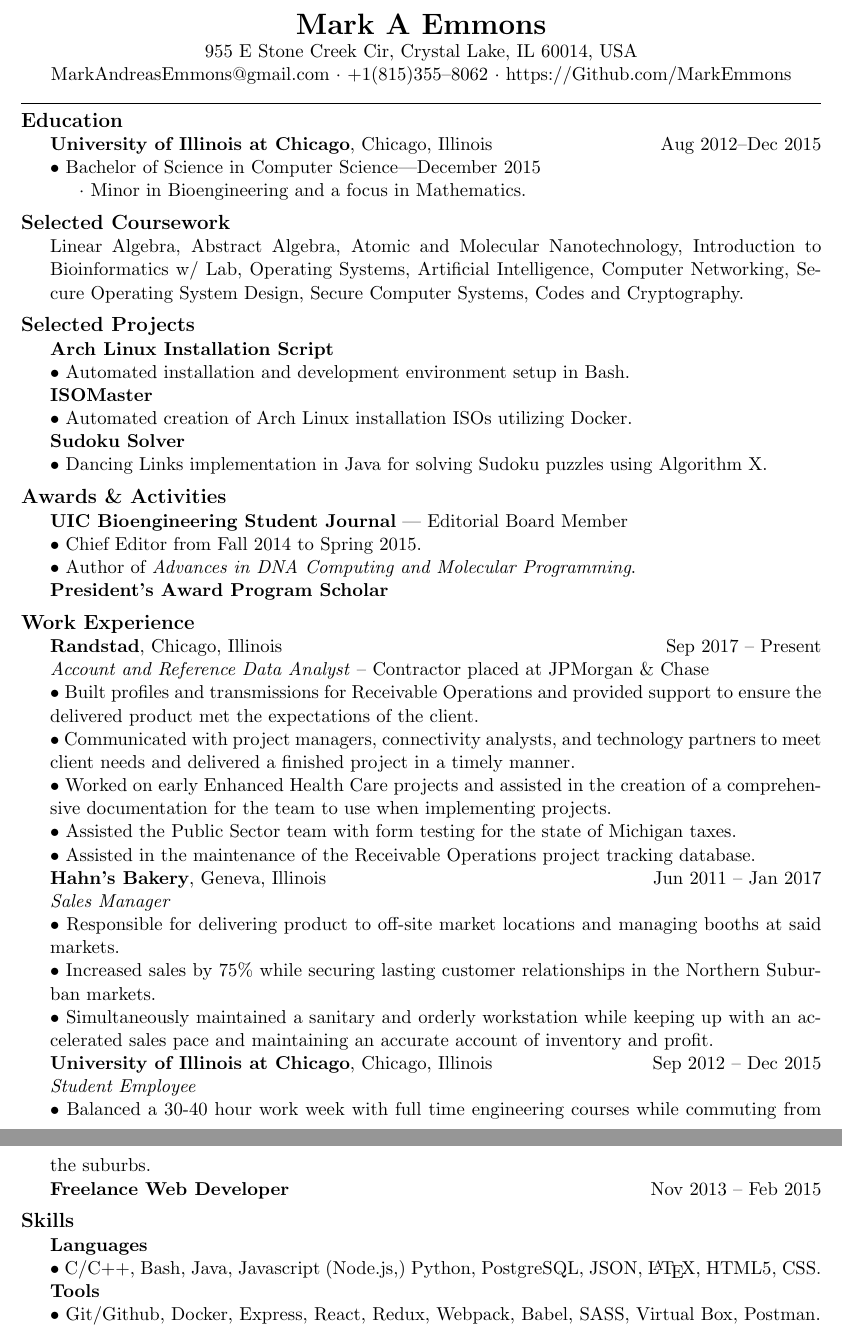
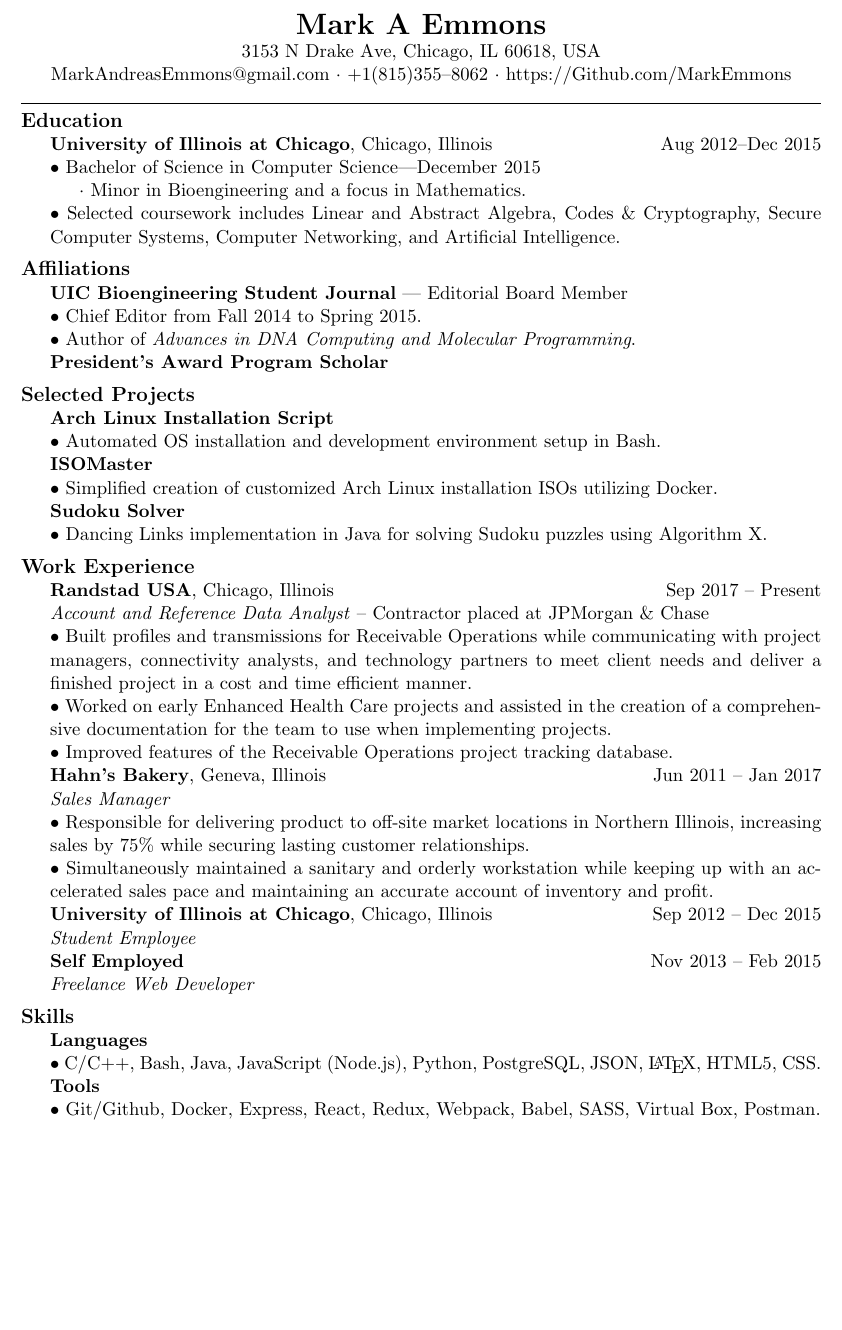
Before and after one commit to MarkEmmons/resume, a LaTeX CV (MarkEmmons_Resume.tex): two parts of pages 1 and 2 of 2 before the commit and part of the page after it, the two joined at a grey line, cut so that both start at the same text, the shorter picture padded with empty space. Compiled offline with pdfLaTeX.

Commit message:
2018 Resume

```diff
--- a/MarkEmmons_Resume.tex
+++ b/MarkEmmons_Resume.tex
@@ -25,7 +25,8 @@
 
 % Header
 \centerline{\LARGE \bf Mark A Emmons}
-\centerline{955 E Stone Creek Cir, Crystal Lake, IL 60014, USA}
+%\centerline{955 E Stone Creek Cir, Crystal Lake, IL 60014, USA}
+\centerline{3153 N Drake Ave, Chicago, IL 60618, USA}
 \centerline{MarkAndreasEmmons@gmail.com $\cdot$ +1(815)355--8062 $\cdot$ https://Github.com/MarkEmmons}
 
 % Line
@@ -36,7 +37,8 @@
 \begin{sectionbody}
 {\bf University of Illinois at Chicago}, Chicago, Illinois \hfill Aug 2012--Dec 2015 \\
 $\bullet$ Bachelor of Science in Computer Science---December 2015 \\
-\indent $\cdot$ Minor in Bioengineering and a focus in Mathematics.
+\indent $\cdot$ Minor in Bioengineering and a focus in Mathematics. \\
+$\bullet$ Selected coursework includes Linear and Abstract Algebra, Codes \& Cryptography, Secure Computer Systems, Computer Networking, and Artificial Intelligence.
 %{\bf McHenry County College}, Crystal Lake, Illinois \hfill Jun 2011--Aug 2012 \\
 %$\bullet$ General education courses.
 \end{sectionbody}
@@ -44,11 +46,23 @@ $\bullet$ Bachelor of Science in Computer Science---December 2015 \\
 % Space
 \vspace{2mm}
 
-% Selected Coursework
-\sectionheader{Selected Coursework}
+% Affiliations
+\sectionheader{Affiliations}
 \begin{sectionbody}
-Linear Algebra, Abstract Algebra, Atomic and Molecular Nanotechnology, Introduction to Bioinformatics w/ Lab, Operating Systems, Artificial Intelligence, Computer Networking, Secure Operating System Design, Secure Computer Systems, Codes and Cryptography.
+{\bf UIC Bioengineering Student Journal} --- Editorial Board Member \\
+$\bullet$ Chief Editor from Fall 2014 to Spring 2015. \\
+$\bullet$ Author of {\it Advances in DNA Computing and Molecular Programming}. \\
+{\bf President's Award Program Scholar}
 \end{sectionbody}
+
+% Space
+%\vspace{2mm}
+%
+%% Selected Coursework
+%\sectionheader{Selected Coursework}
+%\begin{sectionbody}
+%Linear Algebra, Abstract Algebra, Atomic and Molecular Nanotechnology, Introduction to Bioinformatics w/ Lab, Operating Systems, Artificial Intelligence, Computer Networking, Secure Operating System Design, Secure Computer Systems, Codes and Cryptography.
+%\end{sectionbody}
 
 % Space
 \vspace{2mm}
@@ -57,9 +71,9 @@ Linear Algebra, Abstract Algebra, Atomic and Molecular Nanotechnology, Introduct
 \sectionheader{Selected Projects}
 \begin{sectionbody}
 {\bf Arch Linux Installation Script} \\
-$\bullet$ Automated installation and development environment setup in Bash. \\
+$\bullet$ Automated OS installation and development environment setup in Bash. \\
 {\bf ISOMaster} \\
-$\bullet$ Automated creation of Arch Linux installation ISOs utilizing Docker. \\
+$\bullet$ Simplified creation of customized Arch Linux installation ISOs utilizing Docker. \\
 %{\bf Notebook} \\
 %$\bullet$ Compile notes written in Markdown format into an easy to navigate website for easy viewing. \\
 {\bf Sudoku Solver} \\
@@ -71,37 +85,23 @@ $\bullet$ Dancing Links implementation in Java for solving Sudoku puzzles using
 % Space
 \vspace{2mm}
 
-% Awards & Activities
-\sectionheader{Awards \& Activities}
-\begin{sectionbody}
-{\bf UIC Bioengineering Student Journal} --- Editorial Board Member \\
-$\bullet$ Chief Editor from Fall 2014 to Spring 2015. \\
-$\bullet$ Author of {\it Advances in DNA Computing and Molecular Programming}. \\
-{\bf President's Award Program Scholar}
-\end{sectionbody}
-
-% Space
-\vspace{2mm}
-
 % Work Experience
 \sectionheader{Work Experience}
 \begin{sectionbody}
-{\bf Randstad}, Chicago, Illinois \hfill Sep 2017 -- Present \\
-    \textit{Account and Reference Data Analyst} -- Contractor placed at JPMorgan \& Chase \\
-$\bullet$ Built profiles and transmissions for Receivable Operations and provided support to ensure the delivered product met the expectations of the client. \\
-$\bullet$ Communicated with project managers, connectivity analysts, and technology partners to meet client needs and delivered a finished project in a timely manner. \\
+{\bf Randstad USA}, Chicago, Illinois \hfill Sep 2017 -- Present \\
+\textit{Account and Reference Data Analyst} -- Contractor placed at JPMorgan \& Chase \\
+$\bullet$ Built profiles and transmissions for Receivable Operations while communicating with project managers, connectivity analysts, and technology partners to meet client needs and deliver a finished project in a cost and time efficient manner. \\
 $\bullet$ Worked on early Enhanced Health Care projects and assisted in the creation of a comprehensive documentation for the team to use when implementing projects. \\
-$\bullet$ Assisted the Public Sector team with form testing for the state of Michigan taxes. \\
-$\bullet$ Assisted in the maintenance of the Receivable Operations project tracking database. \\
+%$\bullet$ Assisted the Public Sector team with form testing for the state of Michigan taxes. \\
+$\bullet$ Improved features of the Receivable Operations project tracking database. \\
 {\bf Hahn's Bakery}, Geneva, Illinois \hfill Jun 2011 -- Jan 2017 \\
 \textit{Sales Manager} \\
-$\bullet$ Responsible for delivering product to off-site market locations and managing booths at said markets. \\
-$\bullet$ Increased sales by 75\% while securing lasting customer relationships in the Northern Suburban markets. \\
+$\bullet$ Responsible for delivering product to off-site market locations in Northern Illinois, increasing sales by 75\% while securing lasting customer relationships. \\
 $\bullet$ Simultaneously maintained a sanitary and orderly workstation while keeping up with an accelerated sales pace and maintaining an accurate account of inventory and profit. \\
 {\bf University of Illinois at Chicago}, Chicago, Illinois \hfill Sep 2012 -- Dec 2015 \\
 \textit{Student Employee} \\
-$\bullet$ Balanced a 30-40 hour work week with full time engineering courses while commuting from the suburbs. \\
-{\bf Freelance Web Developer} \hfill Nov 2013 -- Feb 2015
+{\bf Self Employed} \hfill Nov 2013 -- Feb 2015 \\
+\textit{Freelance Web Developer}
 \end{sectionbody}
 
 % Space
@@ -111,7 +111,7 @@ $\bullet$ Balanced a 30-40 hour work week with full time engineering courses whi
 \sectionheader{Skills}
 \begin{sectionbody}
 {\bf Languages} \\
-    $\bullet$ C/C++, Bash, Java, Javascript (Node.js,) Python, PostgreSQL, JSON, \LaTeX, HTML5, CSS. \\
+    $\bullet$ C/C++, Bash, Java, JavaScript (Node.js), Python, PostgreSQL, JSON, \LaTeX, HTML5, CSS. \\
 {\bf Tools} \\
 $\bullet$ Git/Github, Docker, Express, React, Redux, Webpack, Babel, SASS, Virtual Box, Postman.
 \end{sectionbody}
```
Also changed, not shown: MarkEmmons_Resume.pdf.
